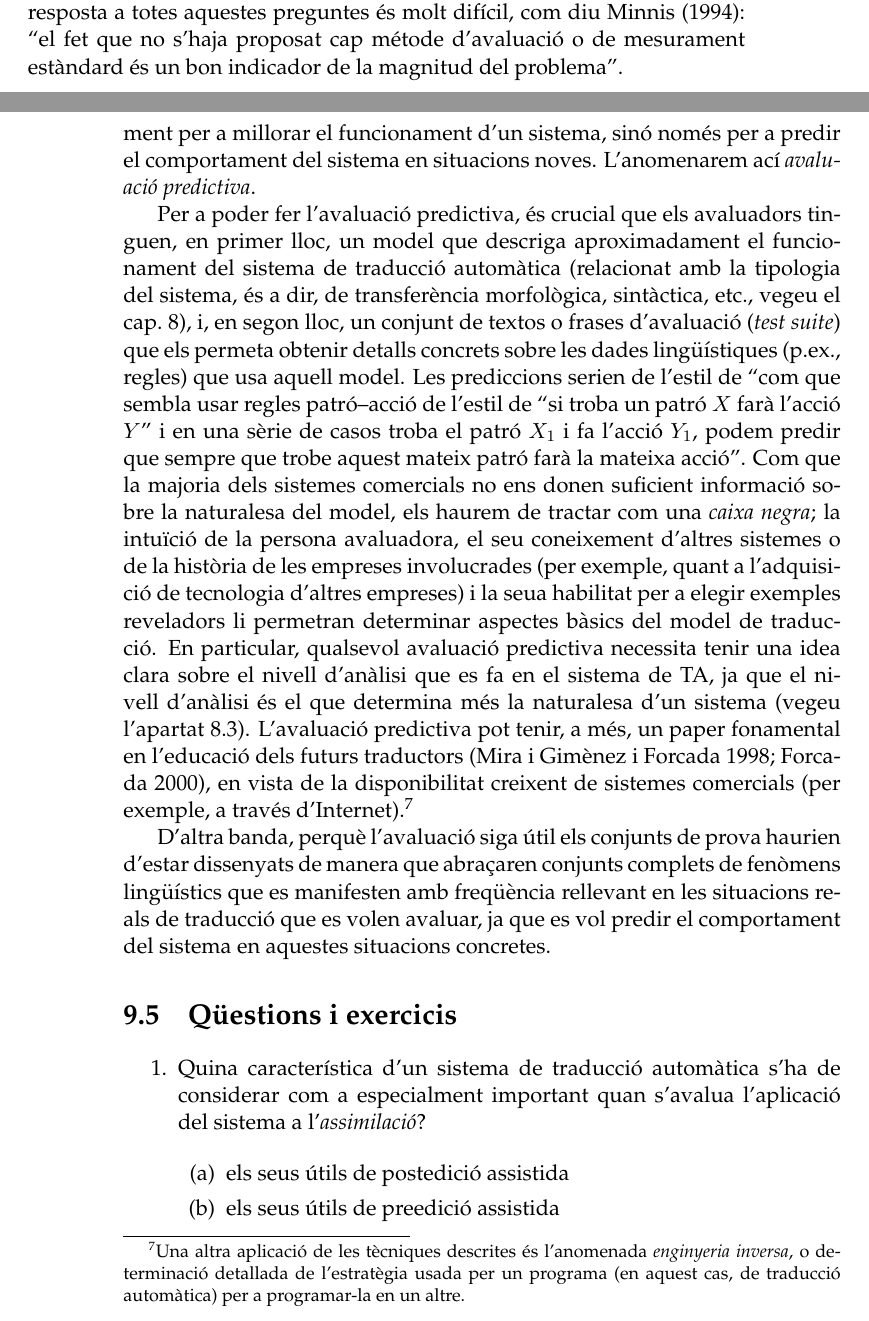
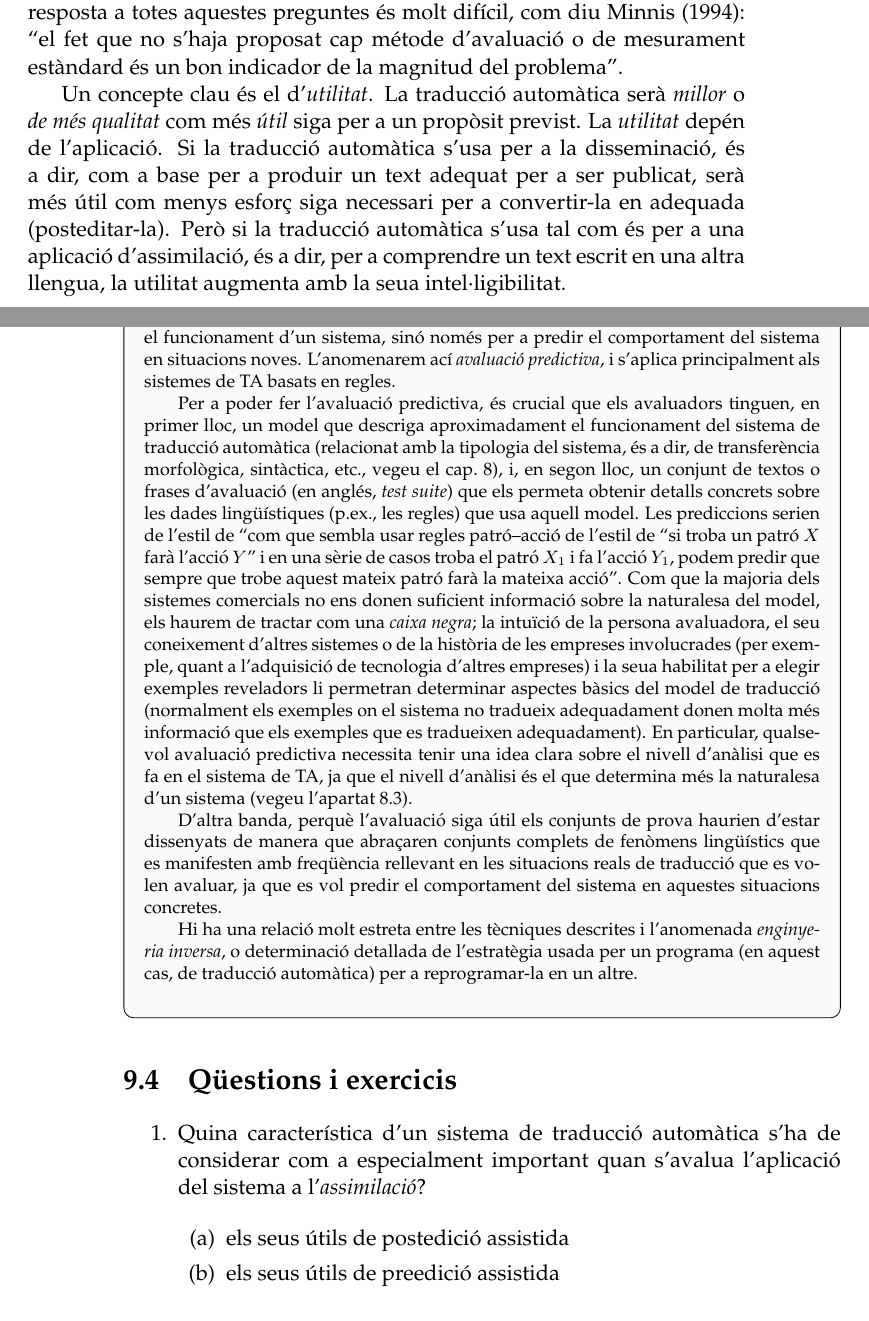
Before and after one commit to mlforcada/llibre-tecnol-trad, a LaTeX thesis (llibrett/llibrett.tex, which reads llibrett/avaluacio-traduccio-automatica.tex): two parts of pages 199 and 204 of 238, joined at a grey line, cut so that both start at the same text. Compiled offline with pdfLaTeX.

Commit message:
canvis a avaluació

```diff
--- a/llibrett/avaluacio-traduccio-automatica.tex
+++ b/llibrett/avaluacio-traduccio-automatica.tex
@@ -21,19 +21,27 @@ traducció automàtica i donar algunes referències que
 puguen ser d'interés per a qui vulga aprofundir en aquest tema.
 
 \section{Qüestions bàsiques}
-Quan ens plantegem l'avaluació dels
-sistemes de traducció automàtica (TA), hi ha algunes preguntes
-bàsiques que cal respondre. \citet{arnold94b} plantegen
-el problema així:
+Quan ens plantegem l'avaluació dels sistemes de traducció automàtica
+(TA), hi ha algunes preguntes bàsiques que cal
+respondre. \citet{arnold94b} plantegen el problema així:
 \begin{itemize}
 \item Com es pot decidir si un sistema de TA és \emph{bo}?
 \item Com es pot decidir si un sistema de TA és \emph{millor} que
   un altre?
 \end{itemize}
-i afegeixen la pregunta clau:
-``Què vol dir \emph{bo} o \emph{millor} en aquest
-context?'' La resposta a totes aquestes preguntes és molt difícil,
-com diu \citet{minnis94j}: ``el fet que no s'haja proposat cap métode
-d'avaluació o de mesurament estàndard és un bon indicador
+i afegeixen la pregunta clau: ``Què vol dir \emph{bo} o \emph{millor}
+en aquest context?'' La resposta a totes aquestes preguntes és molt
+difícil, com diu \citet{minnis94j}: ``el fet que no s'haja proposat
+cap métode d'avaluació o de mesurament estàndard és un bon indicador
 de la magnitud del problema''.
 
+Un concepte clau és el d'\emph{utilitat}. La traducció automàtica serà
+\emph{millor} o \emph{de més qualitat} com més \emph{útil} siga per a
+un propòsit previst. La \emph{utilitat} depén de l'aplicació. Si la
+traducció automàtica s'usa per a la disseminació, és a dir, com a base
+per a produir un text adequat per a ser publicat, serà més útil com
+menys esforç siga necessari per a convertir-la en adequada
+(posteditar-la). Però si la traducció automàtica s'usa tal com és per
+a una aplicació d'assimilació, és a dir, per a comprendre un text
+escrit en una altra llengua, la utilitat augmenta amb la seua
+intel·ligibilitat.
@@ -259,44 +261,60 @@ de l'avaluació diagnòstica definida més amunt, encara que no s'use
-estrictament per a millorar el funcionament d'un sistema, sinó només
-per a predir el comportament del sistema en situacions noves.
-L'anomenarem ací \emph{avaluació predictiva}.
+\begin{persabermes}{avaluació predictiva}
 
-Per a poder fer l'avaluació predictiva, és crucial que els avaluadors
-tinguen, en primer lloc, un model que descriga aproximadament el
-funcionament del sistema de traducció automàtica (relacionat amb la
-tipologia del sistema, és a dir, de transferència morfològica,
-sintàctica, etc., vegeu el cap.~\ref{se:TdTA}), i, en segon lloc, un
-conjunt de textos o frases d'avaluació (\emph{test suite}) que els
-permeta obtenir detalls concrets sobre les dades lingüístiques (p.ex.,
-regles) que usa aquell model.  Les prediccions serien de l'estil de
-``com que sembla usar regles patró--acció de l'estil de ``si troba un
-patró $X$ farà l'acció $Y$'' i en una sèrie de casos troba el patró
-$X_1$ i fa l'acció $Y_1$, podem predir que sempre que trobe aquest
-mateix patró farà la mateixa acció''. Com que la majoria dels sistemes
-comercials no ens donen suficient informació sobre la naturalesa del
-model, els haurem de tractar com una \emph{caixa negra}; la
-intuïció de la persona avaluadora, el seu coneixement d'altres
-sistemes o de la història de les empreses involucrades (per exemple,
-quant a l'adquisició de tecnologia d'altres empreses) i la seua
-habilitat per a elegir exemples reveladors li permetran determinar
-aspectes bàsics del model de traducció. En particular, qualsevol
-avaluació predictiva necessita tenir una idea clara sobre el nivell
-d'anàlisi que es fa en el sistema de TA, ja que el nivell d'anàlisi és
-el que determina més la naturalesa d'un sistema (vegeu
-l'apartat~\ref{ss:classtrans}).  L'avaluació predictiva pot tenir, a
-més, un paper fonamental en l'educació dels futurs traductors
-\citep{mira98j,forcada00p}, en vista de la disponibilitat creixent de
-sistemes comercials (per exemple, a través d'Internet).\footnote{Una
-  altra aplicació de les tècniques descrites és l'anomenada
-  \emph{enginyeria inversa}, o determinació detallada de l'estratègia
-  usada per un programa (en aquest cas, de traducció automàtica) per a
-  programar-la en un altre.}
+  Hi ha un tipus d'avaluació que es pot considerar com a cas
+  particular de l'avaluació diagnòstica definida en
+  l'apartat~\ref{ss:tipusaval}, encara que no s'use estrictament per a
+  millorar el funcionament d'un sistema, sinó només per a predir el
+  comportament del sistema en situacions noves.  L'anomenarem ací
+  \emph{avaluació predictiva}, i s'aplica principalment als sistemes
+  de TA basats en regles.
 
-D'altra banda, perquè l'avaluació siga útil els conjunts de prova
-haurien d'estar dissenyats de manera que abraçaren conjunts complets
-de fenòmens lingüístics que es manifesten amb freqüència rellevant en
-les situacions reals de traducció que es volen avaluar, ja que es vol
-predir el comportament del sistema en aquestes situacions concretes.
+  Per a poder fer l'avaluació predictiva, és crucial que els
+  avaluadors tinguen, en primer lloc, un model que descriga
+  aproximadament el funcionament del sistema de traducció automàtica
+  (relacionat amb la tipologia del sistema, és a dir, de transferència
+  morfològica, sintàctica, etc., vegeu el cap.~\ref{se:TdTA}), i, en
+  segon lloc, un conjunt de textos o frases d'avaluació (en anglés,
+  \emph{test suite}) que els permeta obtenir detalls concrets sobre
+  les dades lingüístiques (p.ex., les regles) que usa aquell model.
+  Les prediccions serien de l'estil de ``com que sembla usar regles
+  patró--acció de l'estil de ``si troba un patró $X$ farà l'acció
+  $Y$'' i en una sèrie de casos troba el patró $X_1$ i fa l'acció
+  $Y_1$, podem predir que sempre que trobe aquest mateix patró farà la
+  mateixa acció''. Com que la majoria dels sistemes comercials no ens
+  donen suficient informació sobre la naturalesa del model, els haurem
+  de tractar com una \emph{caixa negra}; la intuïció de la persona
+  avaluadora, el seu coneixement d'altres sistemes o de la història de
+  les empreses involucrades (per exemple, quant a l'adquisició de
+  tecnologia d'altres empreses) i la seua habilitat per a elegir
+  exemples reveladors li permetran determinar aspectes bàsics del
+  model de traducció (normalment els exemples on el sistema no
+  tradueix adequadament donen molta més informació que els exemples
+  que es tradueixen adequadament). En particular, qualsevol avaluació
+  predictiva necessita tenir una idea clara sobre el nivell d'anàlisi
+  que es fa en el sistema de TA, ja que el nivell d'anàlisi és el que
+  determina més la naturalesa d'un sistema (vegeu
+  l'apartat~\ref{ss:classtrans}).
+% L'avaluació predictiva pot tenir, a
+%   més, un paper fonamental en l'educació dels futurs traductors
+%   \citep{mira98j,forcada00p}, en vista de la disponibilitat creixent
+%   de sistemes comercials (per exemple, a través d'Internet).
 
+
+  D'altra banda, perquè l'avaluació siga útil els conjunts de prova
+  haurien d'estar dissenyats de manera que abraçaren conjunts complets
+  de fenòmens lingüístics que es manifesten amb freqüència rellevant
+  en les situacions reals de traducció que es volen avaluar, ja que es
+  vol predir el comportament del sistema en aquestes situacions
+  concretes.
+
+
+  Hi ha una relació molt estreta entre les tècniques descrites i
+  l'anomenada \emph{enginyeria inversa}, o determinació detallada de
+  l'estratègia usada per un programa (en aquest cas, de traducció
+  automàtica) per a reprogramar-la en un altre.
+
+\mbox{}
+\end{persabermes}
 
 \section{Qüestions i exercicis}
 
```
Also changed, not shown: llibrett/avaluacio-traduccio-automatica.tex (62 more changed lines).
